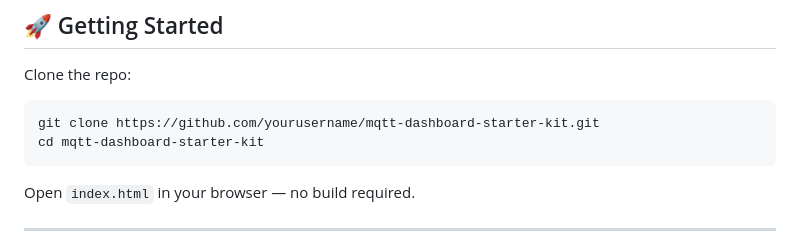
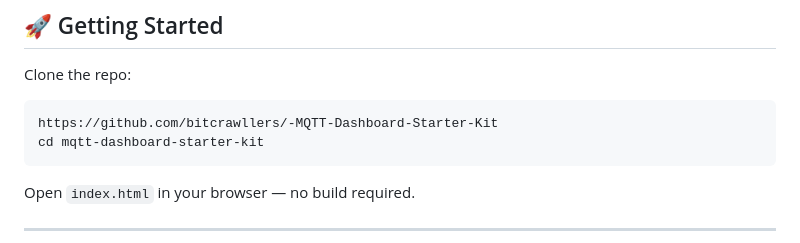
Before and after one commit to bitcrawllers/-MQTT-Dashboard-Starter-Kit, a Markdown page: README.md, the part around the change. Rendered like a GitHub page.

````diff
--- a/README.md
+++ b/README.md
@@ -103,7 +103,7 @@ Currently, only the **UI components** are implemented — backend logic and real
 Clone the repo:
 
 ```bash
-git clone https://github.com/yourusername/mqtt-dashboard-starter-kit.git
+https://github.com/bitcrawllers/-MQTT-Dashboard-Starter-Kit
 cd mqtt-dashboard-starter-kit
 ```
 
````
